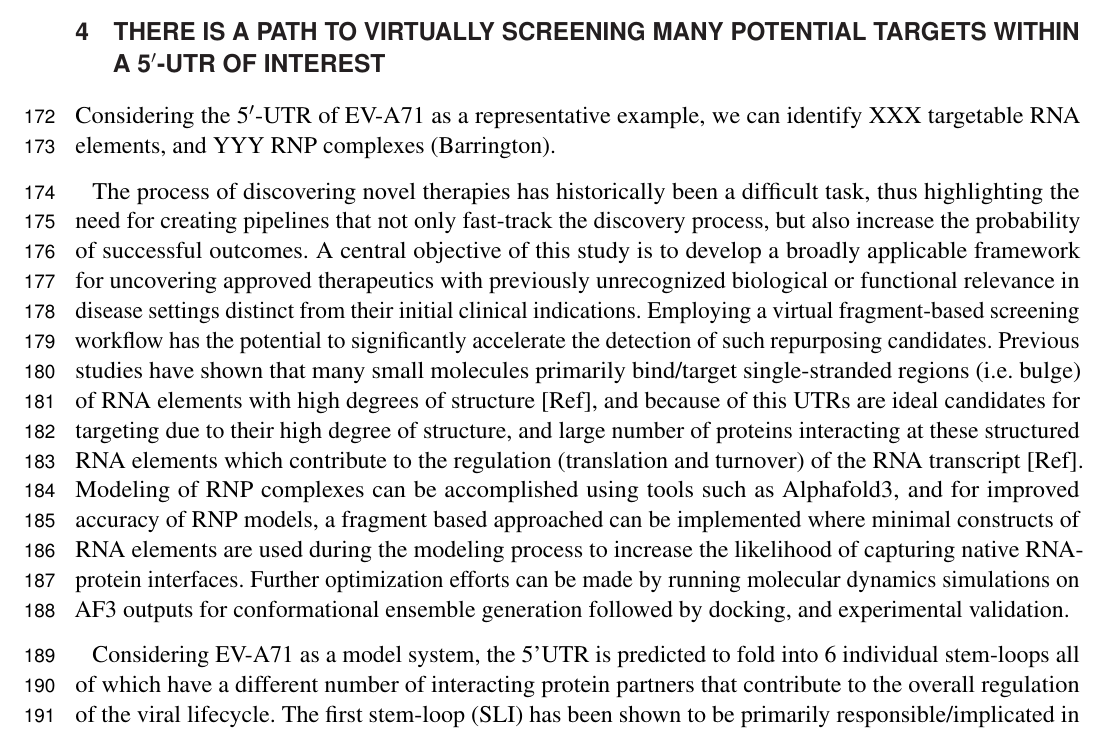
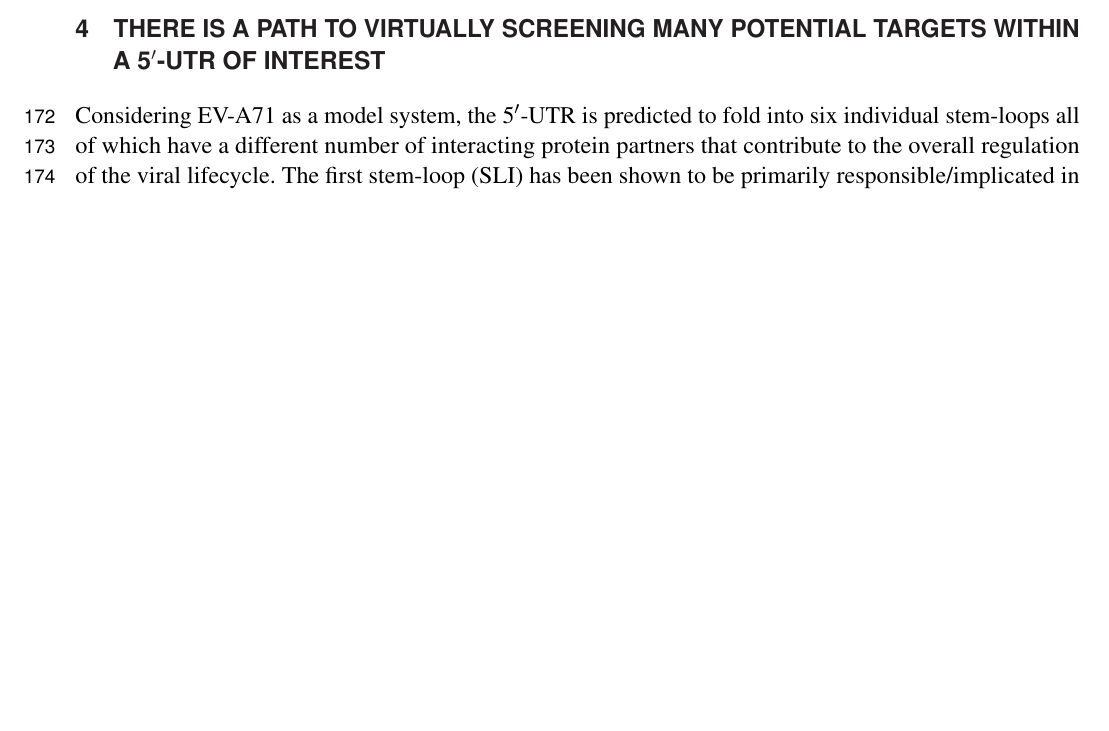
Before and after one commit to lgsmith/repurposing-vs-5p-utr, a LaTeX document (repurposing-vs-5p-utr.tex): part of page 6 of 13 before the commit and part of page 6 of 12 after it, cut so that both start at the same text, the shorter picture padded with empty space. Compiled offline with pdfLaTeX.

Commit message:
Merged Barrington's section, commented first paragraph.

```diff
--- a/repurposing-vs-5p-utr.tex
+++ b/repurposing-vs-5p-utr.tex
@@ -205,8 +205,12 @@ Taken together, however, these instances of SM and FDA approved molecules intera
     \end{center}
 \end{figure}
 
-Considering the \fputr\ of EV-A71 as a representative example, we can identify XXX targetable RNA elements, and YYY RNP complexes (Barrington).
+% The process of discovering novel therapies has historically been a difficult task, thus highlighting the need for creating pipelines that not only fast-track the discovery process, but also increase the probability of successful outcomes.
+% A central objective of this study is to develop a broadly applicable framework for uncovering approved therapeutics with previously unrecognized biological or functional relevance in disease settings distinct from their initial clinical indications.
+% Employing a virtual fragment-based screening workflow has the potential to significantly accelerate the detection of such repurposing candidates.
+% Previous studies have shown that many small molecules primarily bind/target single-stranded regions (i.e. bulge) of RNA elements with high degrees of structure [Ref], and because of this UTRs are ideal candidates for targeting due to their high degree of structure, and large number of proteins interacting at these structured RNA elements which contribute to the regulation (translation and turnover) of the RNA transcript [Ref].
+% Modeling of RNP complexes can be accomplished using tools such as Alphafold3, and for improved accuracy of RNP models, a fragment based approached can be implemented where minimal constructs of RNA elements are used during the modeling process to increase the likelihood of capturing native RNA-protein interfaces.
+% Further optimization efforts can be made by running molecular dynamics simulations on AF3 outputs for conformational ensemble generation followed by docking, and experimental validation.
 
-The process of discovering novel therapies has historically been a difficult task, thus highlighting the need for creating pipelines that not only fast-track the discovery process, but also increase the probability of successful outcomes. A central objective of this study is to develop a broadly applicable framework for uncovering approved therapeutics with previously unrecognized biological or functional relevance in disease settings distinct from their initial clinical indications. Employing a virtual fragment-based screening workflow has the potential to significantly accelerate the detection of such repurposing candidates. Previous studies have shown that many small molecules primarily bind/target single-stranded regions (i.e. bulge) of RNA elements with high degrees of structure [Ref], and because of this UTRs are ideal candidates for targeting due to their high degree of structure, and large number of proteins interacting at these structured RNA elements which contribute to the regulation (translation and turnover) of the RNA transcript [Ref]. Modeling of RNP complexes can be accomplished using tools such as Alphafold3, and for improved accuracy of RNP models, a fragment based approached can be implemented where minimal constructs of RNA elements are used during the modeling process to increase the likelihood of capturing native RNA-protein interfaces. Further optimization efforts can be made by running molecular dynamics simulations on AF3 outputs for conformational ensemble generation followed by docking, and experimental validation.
-
- Considering EV-A71 as a model system, the 5’UTR is predicted to fold into 6 individual stem-loops all of which have a different number of interacting protein partners that contribute to the overall regulation of the viral lifecycle. The first stem-loop (SLI) has been shown to be primarily responsible/implicated in viral replication [Ref]. The remaining stem-loops (SLII-SLVI) collectively make up the internal ribosomal entry site and control viral protein production by modulating its interactions with various protein partners [Ref]. In its entirety, the 5’UTR binds more than 20 proteins that fall into various protein classes such as heterogeneous nuclear ribonucleoprotein (hnRNPs), enzymes, and transcription factors [Ref]. Thus, by targeting specific RNP complexes, downstream aspects of the viral lifecycle that are related to a given RNP complex can be altered.
+Considering EV-A71 as a model system, the \fputr\ is predicted to fold into six individual stem-loops all of which have a different number of interacting protein partners that contribute to the overall regulation of the viral lifecycle.
+The first stem-loop (SLI) has been shown to be primarily responsible/implicated in viral replication [Ref].
```
Also changed, not shown: repurposing-vs-5p-utr.tex (3 more changed lines).
